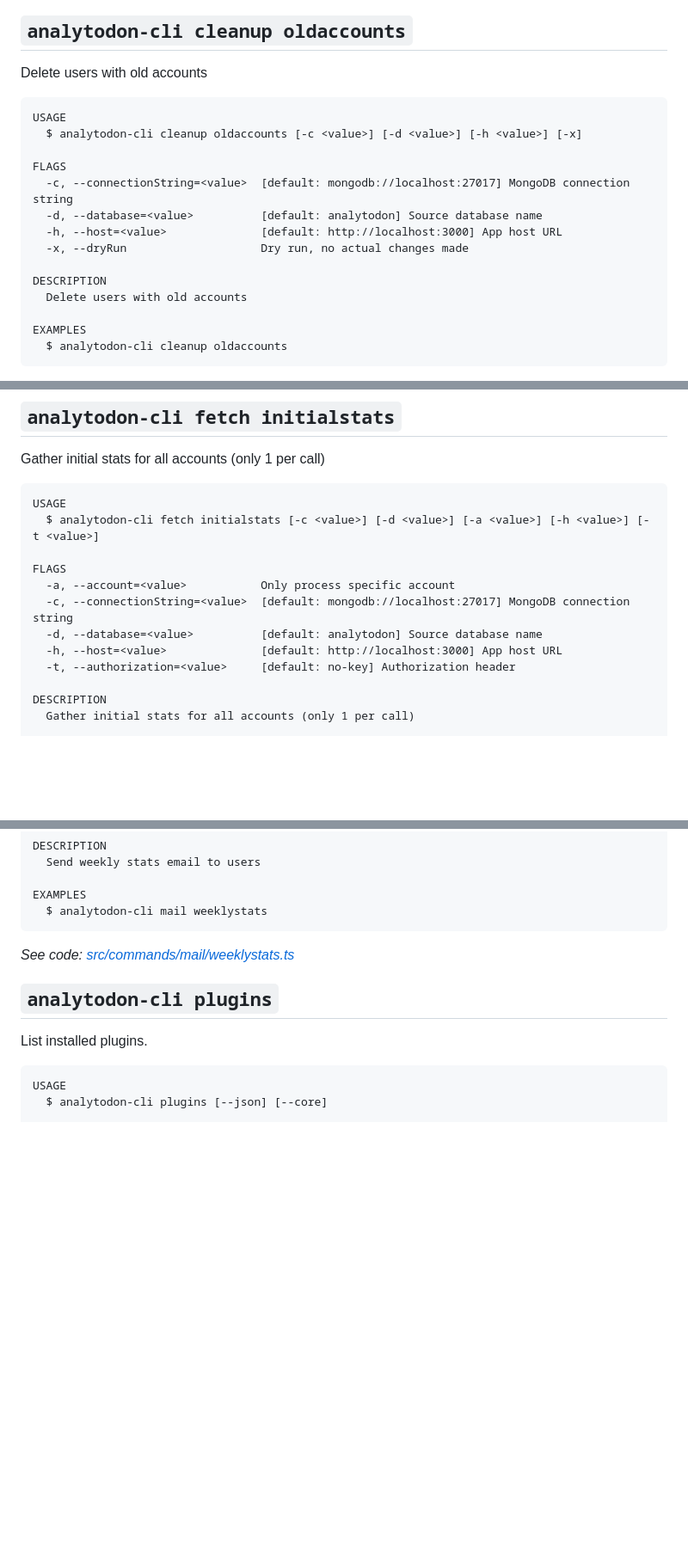
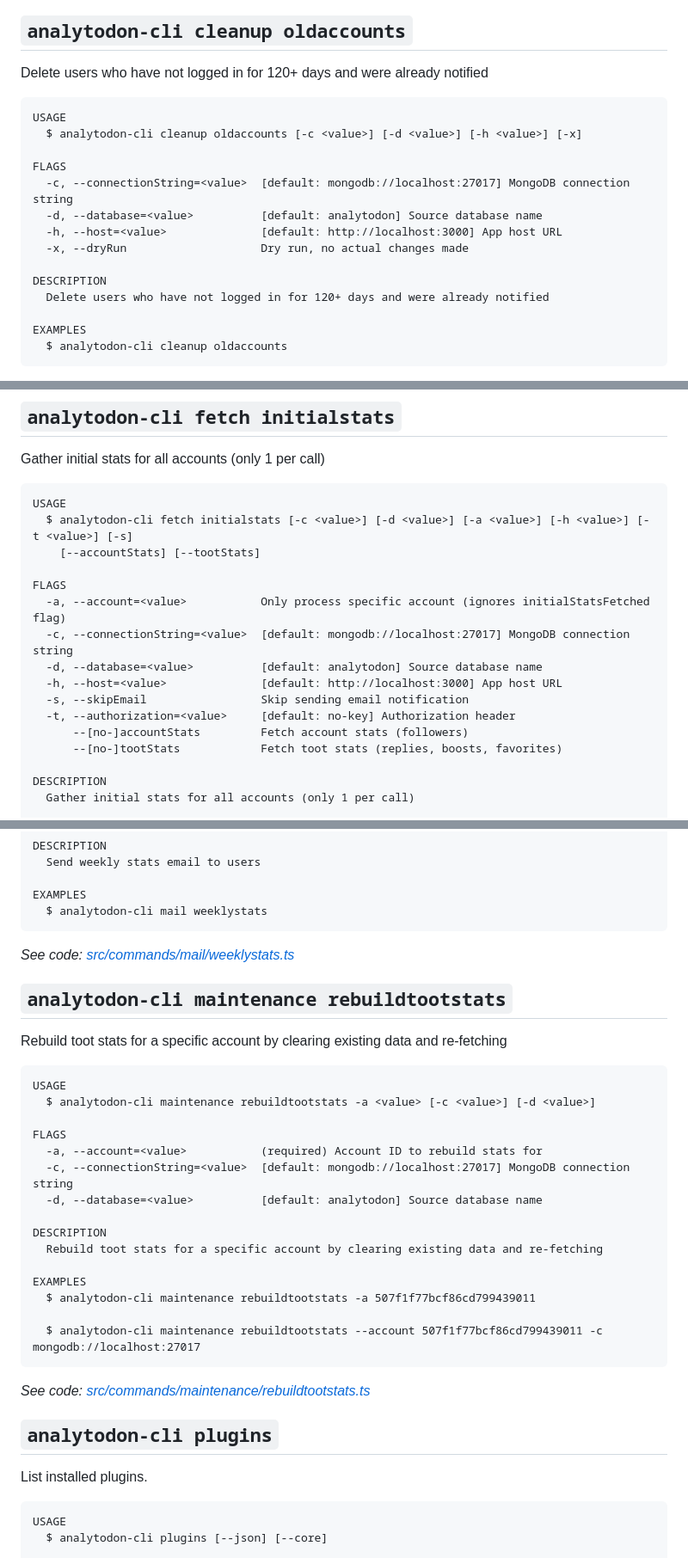
Before and after one commit to blazer82/analytodon, a Markdown page: apps/cli/README.md, 3 parts joined by grey strips. Shown at 86% size. Drawn GitHub-style; blank space fills up the shorter version.

Commit message:
chore: update cli readme [skip ci]

````diff
--- a/apps/cli/README.md
+++ b/apps/cli/README.md
@@ -150,7 +151,7 @@ _See code: [src/commands/cleanup/accounts.ts](https://github.com/blazer82/analyt
 
 ## `analytodon-cli cleanup oldaccounts`
 
-Delete users with old accounts
+Delete users who have not logged in for 120+ days and were already notified
 
 ```
 USAGE
@@ -163,7 +164,7 @@ FLAGS
   -x, --dryRun                    Dry run, no actual changes made
 
 DESCRIPTION
-  Delete users with old accounts
+  Delete users who have not logged in for 120+ days and were already notified
 
 EXAMPLES
   $ analytodon-cli cleanup oldaccounts
@@ -288,14 +289,18 @@ Gather initial stats for all accounts (only 1 per call)
 
 ```
 USAGE
-  $ analytodon-cli fetch initialstats [-c <value>] [-d <value>] [-a <value>] [-h <value>] [-t <value>]
+  $ analytodon-cli fetch initialstats [-c <value>] [-d <value>] [-a <value>] [-h <value>] [-t <value>] [-s]
+    [--accountStats] [--tootStats]
 
 FLAGS
-  -a, --account=<value>           Only process specific account
+  -a, --account=<value>           Only process specific account (ignores initialStatsFetched flag)
   -c, --connectionString=<value>  [default: mongodb://localhost:27017] MongoDB connection string
   -d, --database=<value>          [default: analytodon] Source database name
   -h, --host=<value>              [default: http://localhost:3000] App host URL
+  -s, --skipEmail                 Skip sending email notification
   -t, --authorization=<value>     [default: no-key] Authorization header
+      --[no-]accountStats         Fetch account stats (followers)
+      --[no-]tootStats            Fetch toot stats (replies, boosts, favorites)
 
 DESCRIPTION
   Gather initial stats for all accounts (only 1 per call)
@@ -442,6 +447,30 @@ EXAMPLES
 
 _See code: [src/commands/mail/weeklystats.ts](https://github.com/blazer82/analytodon/blob/v0.0.0/src/commands/mail/weeklystats.ts)_
 
+## `analytodon-cli maintenance rebuildtootstats`
+
+Rebuild toot stats for a specific account by clearing existing data and re-fetching
+
+```
+USAGE
+  $ analytodon-cli maintenance rebuildtootstats -a <value> [-c <value>] [-d <value>]
+
+FLAGS
+  -a, --account=<value>           (required) Account ID to rebuild stats for
+  -c, --connectionString=<value>  [default: mongodb://localhost:27017] MongoDB connection string
+  -d, --database=<value>          [default: analytodon] Source database name
+
+DESCRIPTION
+  Rebuild toot stats for a specific account by clearing existing data and re-fetching
+
+EXAMPLES
+  $ analytodon-cli maintenance rebuildtootstats -a 507f1f77bcf86cd799439011
+
+  $ analytodon-cli maintenance rebuildtootstats --account 507f1f77bcf86cd799439011 -c mongodb://localhost:27017
+```
+
+_See code: [src/commands/maintenance/rebuildtootstats.ts](https://github.com/blazer82/analytodon/blob/v0.0.0/src/commands/maintenance/rebuildtootstats.ts)_
+
 ## `analytodon-cli plugins`
 
 List installed plugins.
````
Also changed, not shown: other parts of apps/cli/README.md (+15 -14 lines).
